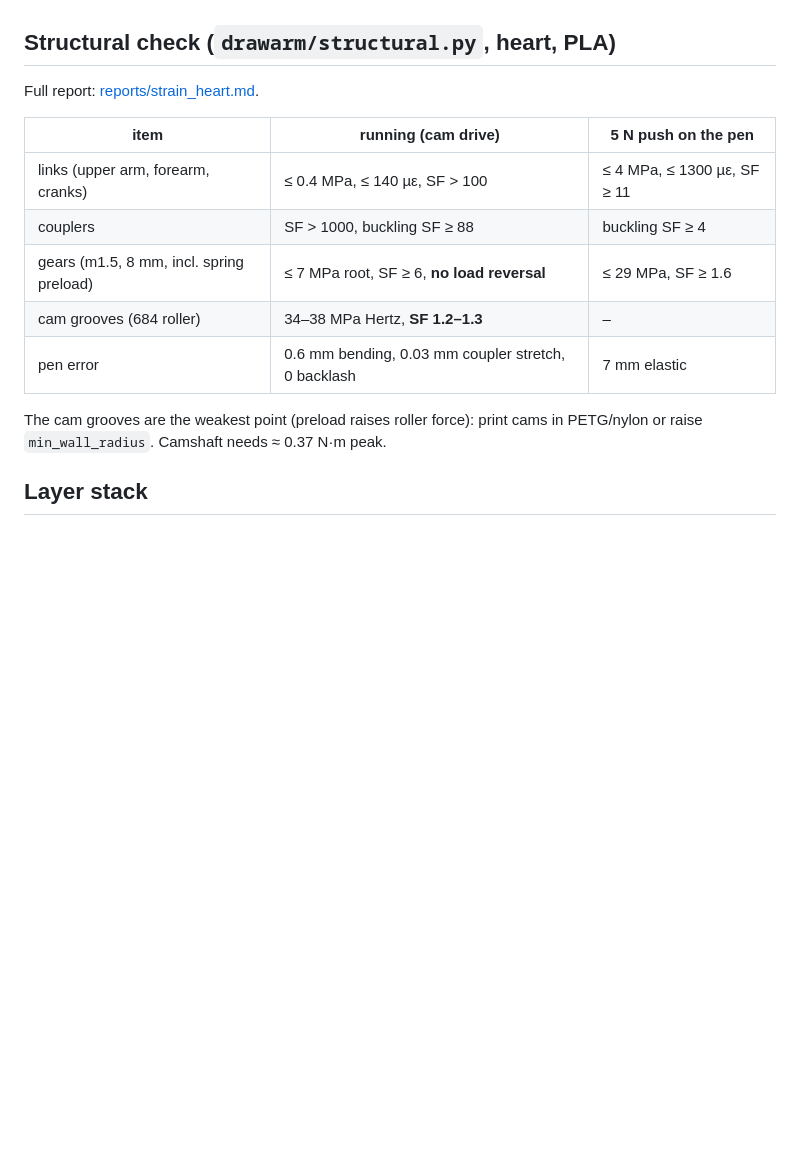
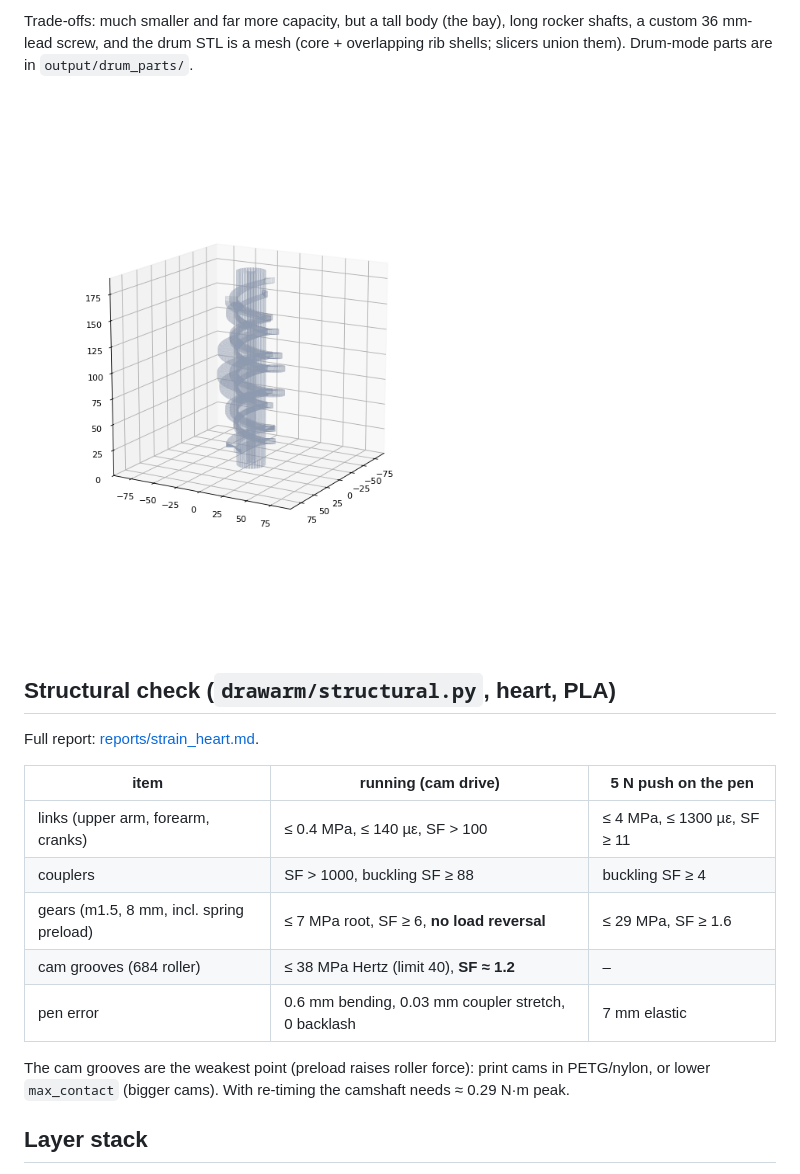
Before and after one commit to caleblin125/drawing-arm, a Markdown page: docs/DESIGN.md, the part around one of its changes. Drawn GitHub-style; pictures changed too: docs/images/drum_3d.png (added); blank space fills up the shorter version.

```diff
--- a/docs/DESIGN.md
+++ b/docs/DESIGN.md
@@ -64,3 +106,9 @@ placement makes upper cams grow when lower cams are big.
+Trade-offs: much smaller and far more capacity, but a tall body (the bay),
+long rocker shafts, a custom 36 mm-lead screw, and the drum STL is a mesh
+(core + overlapping rib shells; slicers union them). Drum-mode parts are in
+`output/drum_parts/`.
+
+![drum mesh](images/drum_3d.png)
 
 ## Structural check (`drawarm/structural.py`, heart, PLA)
 
@@ -71,11 +119,12 @@ Full report: [reports/strain_heart.md](reports/strain_heart.md).
 | links (upper arm, forearm, cranks) | ≤ 0.4 MPa, ≤ 140 µε, SF > 100 | ≤ 4 MPa, ≤ 1300 µε, SF ≥ 11 |
 | couplers | SF > 1000, buckling SF ≥ 88 | buckling SF ≥ 4 |
 | gears (m1.5, 8 mm, incl. spring preload) | ≤ 7 MPa root, SF ≥ 6, **no load reversal** | ≤ 29 MPa, SF ≥ 1.6 |
-| cam grooves (684 roller) | 34–38 MPa Hertz, **SF 1.2–1.3** | – |
+| cam grooves (684 roller) | ≤ 38 MPa Hertz (limit 40), **SF ≈ 1.2** | – |
 | pen error | 0.6 mm bending, 0.03 mm coupler stretch, 0 backlash | 7 mm elastic |
 
 The cam grooves are the weakest point (preload raises roller force): print
-cams in PETG/nylon or raise `min_wall_radius`. Camshaft needs ≈ 0.37 N·m peak.
+cams in PETG/nylon, or lower `max_contact` (bigger cams). With re-timing the
+camshaft needs ≈ 0.29 N·m peak.
 
 ## Layer stack
 
```
Also changed, not shown: other parts of docs/DESIGN.md (+50 -8 lines), README.md (+9 -3 lines), docs/reports/strain_heart.md (+27 -27 lines), docs/images/cams_heart.png, docs/images/drum_heart.png (added), docs/images/drum_parts_preview.png (added), docs/images/preview.png.
